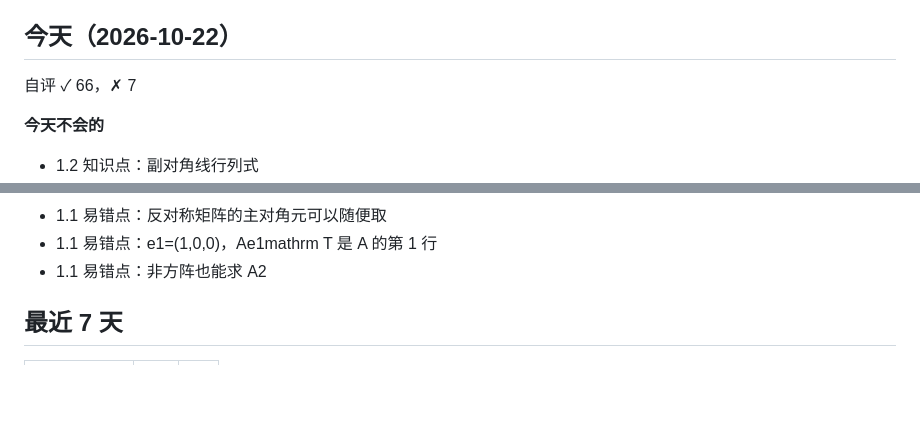
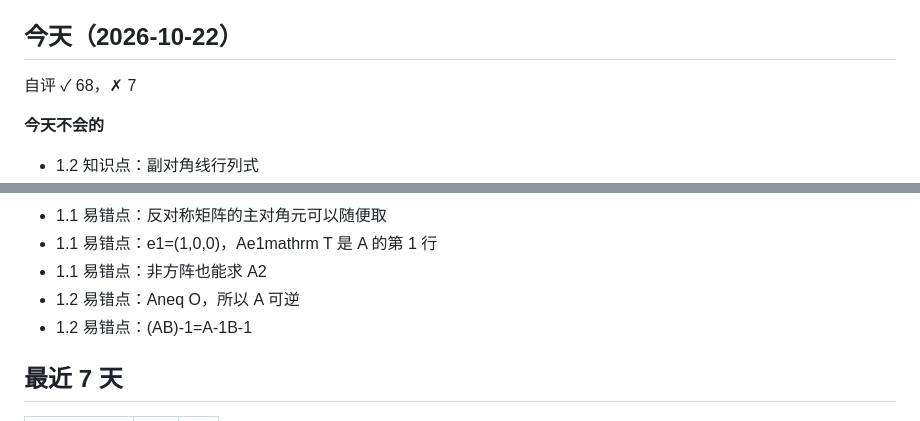
Before and after one commit to hengyoungmiao/study-site, a Markdown page: records/xiandai/review.md, 2 parts joined by grey strips. Drawn GitHub-style; blank space fills up the shorter version.

Commit message:
复盘摘要 2026-10-22 13:45

```diff
--- a/records/xiandai/review.md
+++ b/records/xiandai/review.md
@@ -4,7 +4,7 @@
 
 ## 今天（2026-10-22）
 
-自评 ✓ 66，✗ 7
+自评 ✓ 68，✗ 7
 
 **今天不会的**
 
@@ -84,6 +84,8 @@
 - 1.1 易错点：反对称矩阵的主对角元可以随便取
 - 1.1 易错点：e1=(1,0,0)，Ae1mathrm T 是 A 的第 1 行
 - 1.1 易错点：非方阵也能求 A2
+- 1.2 易错点：Aneq O，所以 A 可逆
+- 1.2 易错点：(AB)-1=A-1B-1
 
 ## 最近 7 天
 
```
Also changed, not shown: other parts of records/xiandai/review.md (+1 -1 lines).
